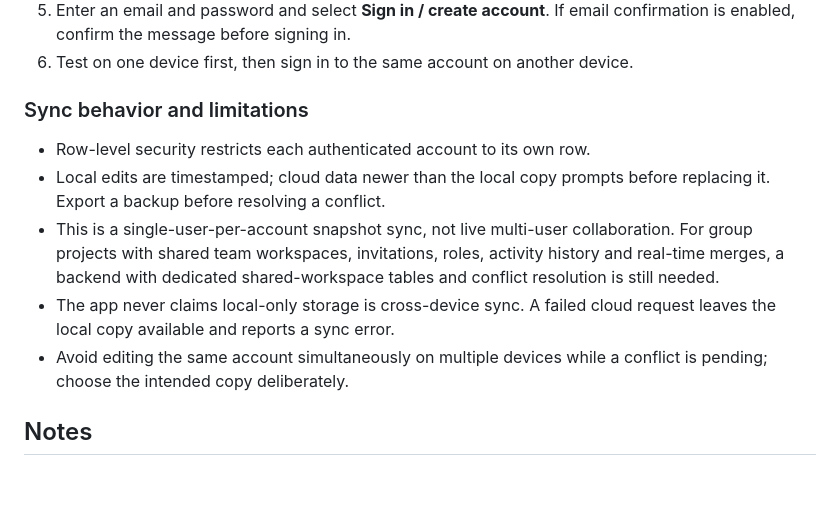
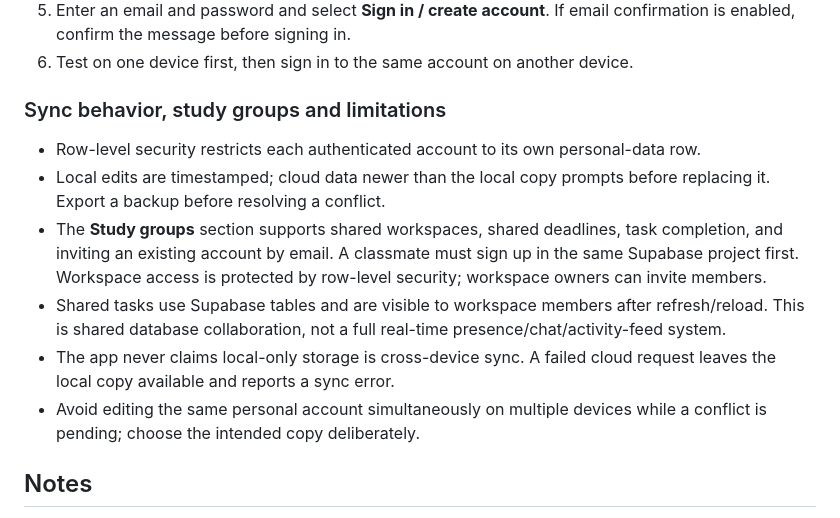
Before and after one commit to ahmdoutoforder/Activity-Manager, a Markdown page: README.md, the part around the change. GitHub-like rendering; blank space fills up the shorter version.

Commit message:
Document shared study group workflows and limitations

```diff
--- a/README.md
+++ b/README.md
@@ -28,13 +28,14 @@ GitHub Pages is static hosting; shared data needs a separate backend. This app u
 5. Enter an email and password and select **Sign in / create account**. If email confirmation is enabled, confirm the message before signing in.
 6. Test on one device first, then sign in to the same account on another device.
 
-### Sync behavior and limitations
+### Sync behavior, study groups and limitations
 
-- Row-level security restricts each authenticated account to its own row.
+- Row-level security restricts each authenticated account to its own personal-data row.
 - Local edits are timestamped; cloud data newer than the local copy prompts before replacing it. Export a backup before resolving a conflict.
-- This is a single-user-per-account snapshot sync, not live multi-user collaboration. For group projects with shared team workspaces, invitations, roles, activity history and real-time merges, a backend with dedicated shared-workspace tables and conflict resolution is still needed.
+- The **Study groups** section supports shared workspaces, shared deadlines, task completion, and inviting an existing account by email. A classmate must sign up in the same Supabase project first. Workspace access is protected by row-level security; workspace owners can invite members.
+- Shared tasks use Supabase tables and are visible to workspace members after refresh/reload. This is shared database collaboration, not a full real-time presence/chat/activity-feed system.
 - The app never claims local-only storage is cross-device sync. A failed cloud request leaves the local copy available and reports a sync error.
-- Avoid editing the same account simultaneously on multiple devices while a conflict is pending; choose the intended copy deliberately.
+- Avoid editing the same personal account simultaneously on multiple devices while a conflict is pending; choose the intended copy deliberately.
 
 ## Notes
 
```
